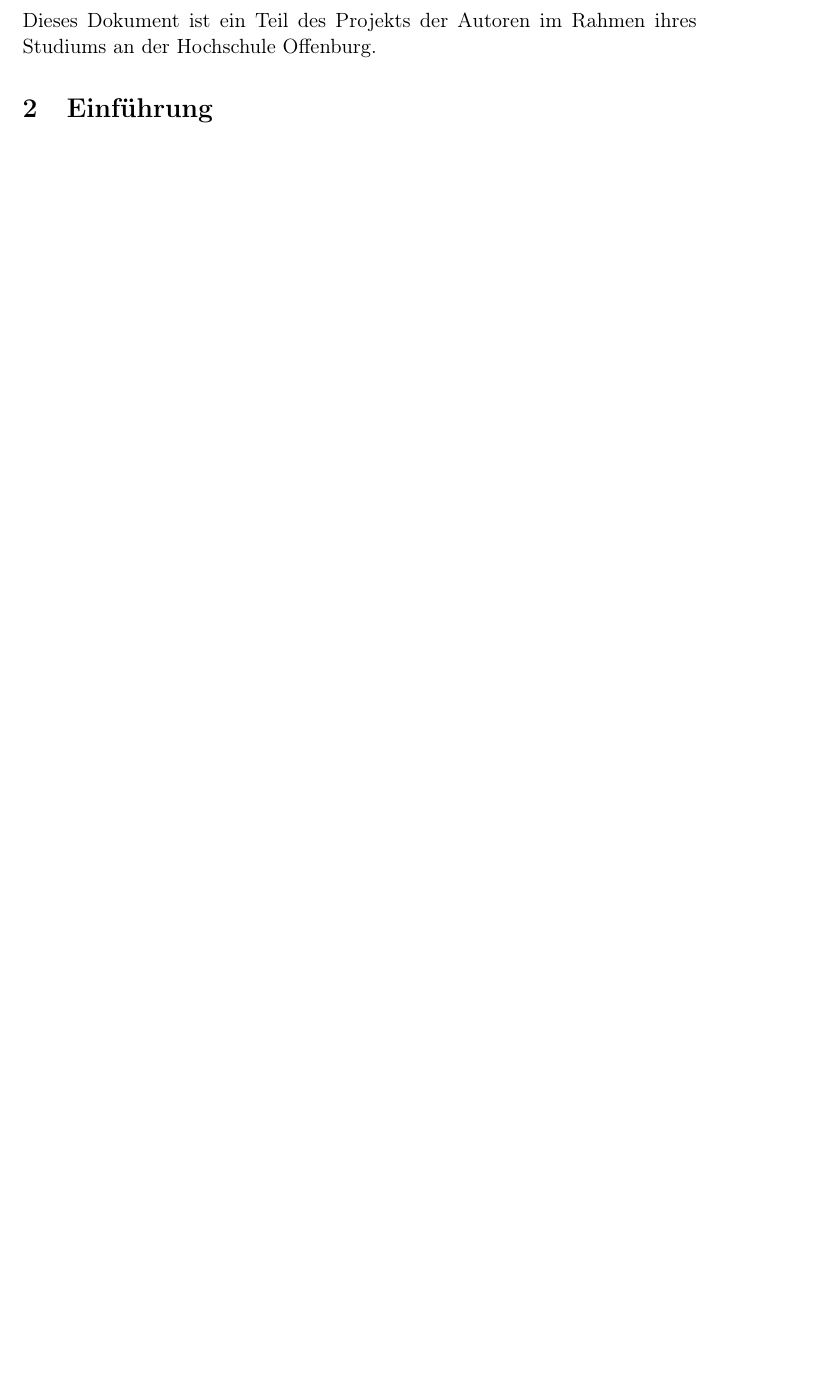
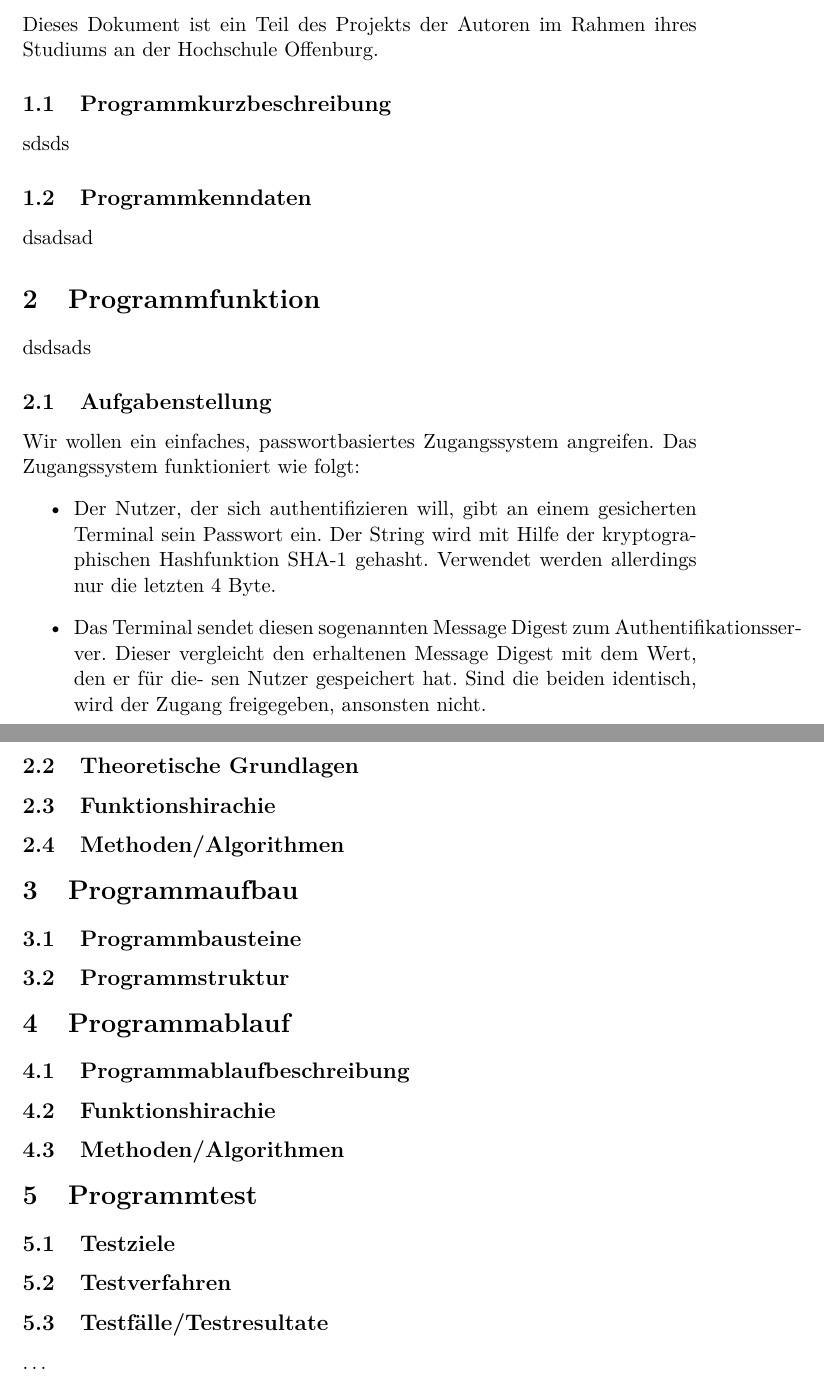
Before and after one commit to Thermi/Dokumentation, a LaTeX document (Dokumentation.tex): part of page 3 of 3 before the commit and two parts of pages 2 and 3 of 3 after it, the two joined at a grey line, cut so that both start at the same text, the shorter picture padded with empty space. Compiled offline with pdfLaTeX.

Commit message:
-Removed the old documentation -Renamed the new one to "Dokumentation.tex"

```diff
--- a/Dokumentation.tex
+++ b/Dokumentation.tex
@@ -15,0 +18,41 @@
+Dieses Dokument ist ein Teil des Projekts der Autoren im Rahmen ihres Studiums an der Hochschule Offenburg.
+  \subsection{Programmkurzbeschreibung}
+  sdsds
+  \subsection{Programmkenndaten}
+  dsadsad
+
+  \section{Programmfunktion}
+  dsdsads
+  \subsection{Aufgabenstellung}
+  Wir wollen ein einfaches, passwortbasiertes Zugangssystem angreifen. Das Zugangssystem
+funktioniert wie folgt:
+\begin{itemize}
+\item Der Nutzer, der sich authentifizieren will, gibt an einem gesicherten Terminal sein
+Passwort ein. Der String wird mit Hilfe der kryptographischen Hashfunktion SHA-1
+gehasht. Verwendet werden allerdings nur die letzten 4 Byte.
+\item Das Terminal sendet diesen sogenannten Message Digest zum Authentifikationsser-
+ver. Dieser vergleicht den erhaltenen Message Digest mit dem Wert, den er für die-
+sen Nutzer gespeichert hat. Sind die beiden identisch, wird der Zugang freigegeben,
+ansonsten nicht.
+\end{itemize}
+  \subsection{Theoretische Grundlagen}
+  \subsection{Funktionshirachie}
+  \subsection{Methoden/Algorithmen}
+
+
+
+  \section{Programmaufbau}
+  \subsection{Programmbausteine}
+  \subsection{Programmstruktur}
+
+
+  \section{Programmablauf}
+  \subsection{Programmablaufbeschreibung}
+  \subsection{Funktionshirachie}
+  \subsection{Methoden/Algorithmen}
+
+   \section{Programmtest}
+  \subsection{Testziele}
+  \subsection{Testverfahren}
+  \subsection{Testfälle/Testresultate}
+  \dots
@@ -22,5 +63 @@
-Dieses Dokument ist ein Teil des Projekts der Autoren im Rahmen ihres Studiums an der Hochschule Offenburg.
-
-\section{Einf\"uhrung}
-
 \end{document}
```
Also changed, not shown: Dokumentation.tex (20 more changed lines), 1 other file.
